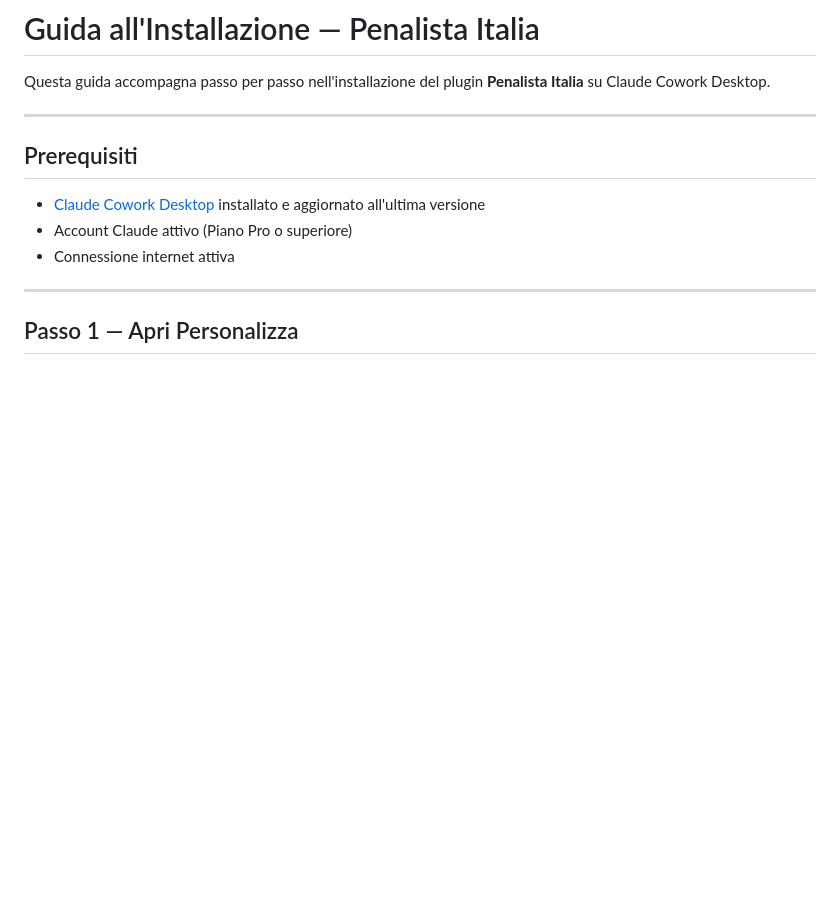
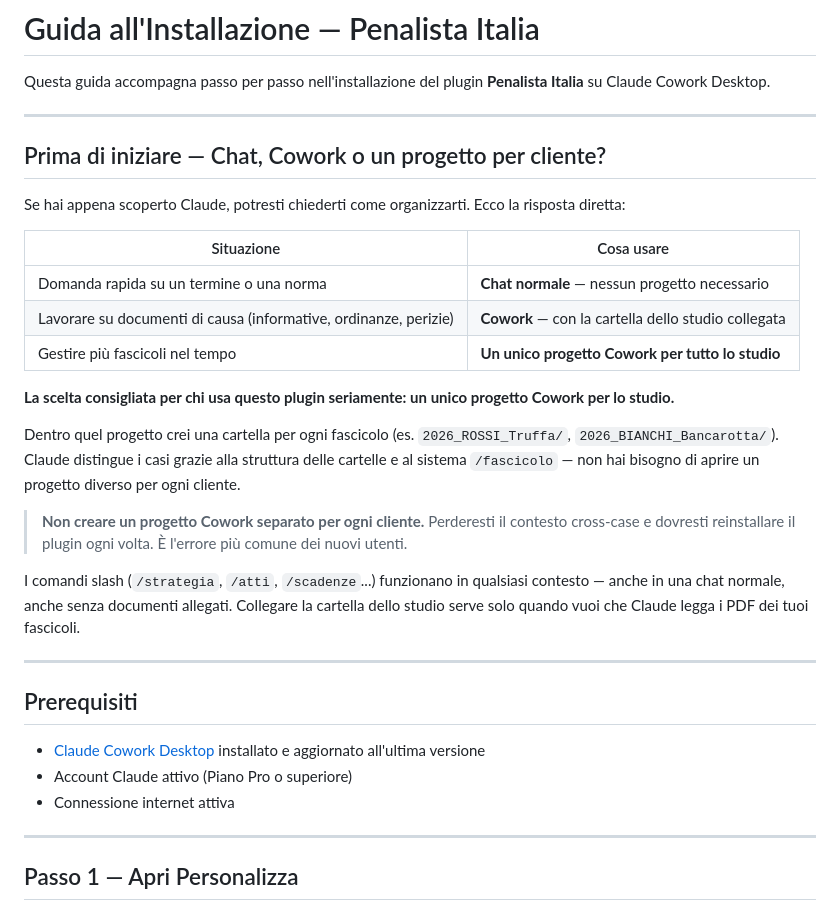
Before and after one commit to Synthos-Logic/penalista-italia, a Markdown page: docs/INSTALLAZIONE.md, the part around the change. Drawn GitHub-style; blank space fills up the shorter version.

```diff
--- a/docs/INSTALLAZIONE.md
+++ b/docs/INSTALLAZIONE.md
@@ -1,6 +1,26 @@
 # Guida all'Installazione — Penalista Italia
 
 Questa guida accompagna passo per passo nell'installazione del plugin **Penalista Italia** su Claude Cowork Desktop.
+
+---
+
+## Prima di iniziare — Chat, Cowork o un progetto per cliente?
+
+Se hai appena scoperto Claude, potresti chiederti come organizzarti. Ecco la risposta diretta:
+
+| Situazione | Cosa usare |
+|---|---|
+| Domanda rapida su un termine o una norma | **Chat normale** — nessun progetto necessario |
+| Lavorare su documenti di causa (informative, ordinanze, perizie) | **Cowork** — con la cartella dello studio collegata |
+| Gestire più fascicoli nel tempo | **Un unico progetto Cowork per tutto lo studio** |
+
+**La scelta consigliata per chi usa questo plugin seriamente: un unico progetto Cowork per lo studio.**
+
+Dentro quel progetto crei una cartella per ogni fascicolo (es. `2026_ROSSI_Truffa/`, `2026_BIANCHI_Bancarotta/`). Claude distingue i casi grazie alla struttura delle cartelle e al sistema `/fascicolo` — non hai bisogno di aprire un progetto diverso per ogni cliente.
+
+> **Non creare un progetto Cowork separato per ogni cliente.** Perderesti il contesto cross-case e dovresti reinstallare il plugin ogni volta. È l'errore più comune dei nuovi utenti.
+
+I comandi slash (`/strategia`, `/atti`, `/scadenze`...) funzionano in qualsiasi contesto — anche in una chat normale, anche senza documenti allegati. Collegare la cartella dello studio serve solo quando vuoi che Claude legga i PDF dei tuoi fascicoli.
 
 ---
 
```
Also changed, not shown: README.md (+17 -1 lines).
